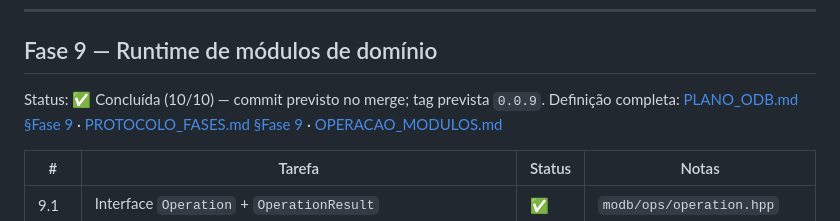
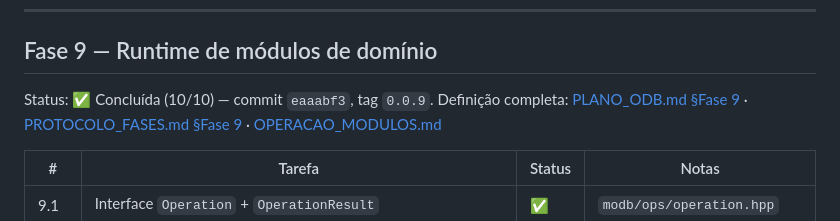
Before and after one commit to sergioleal/moDb, a Markdown page: docs/RASTREADOR.md, the part around the change. GitHub-like rendering.

Commit message:
docs: registrar hash e tag da Fase 9 no rastreador
Co-authored-by: Cursor <cursoragent@cursor.com>

```diff
--- a/docs/RASTREADOR.md
+++ b/docs/RASTREADOR.md
@@ -713,7 +713,7 @@ sanitizers.
 
 ## Fase 9 — Runtime de módulos de domínio
 
-Status: ✅ Concluída (10/10) — commit previsto no merge; tag prevista `0.0.9`.
+Status: ✅ Concluída (10/10) — commit `eaaabf3`, tag `0.0.9`.
 Definição completa:
 [PLANO_ODB.md §Fase 9](PLANO_ODB.md#fase-9--runtime-de-módulos-de-domínio) ·
 [PROTOCOLO_FASES.md §Fase 9](PROTOCOLO_FASES.md#fase-9--runtime-de-módulos-de-domínio) ·
```
